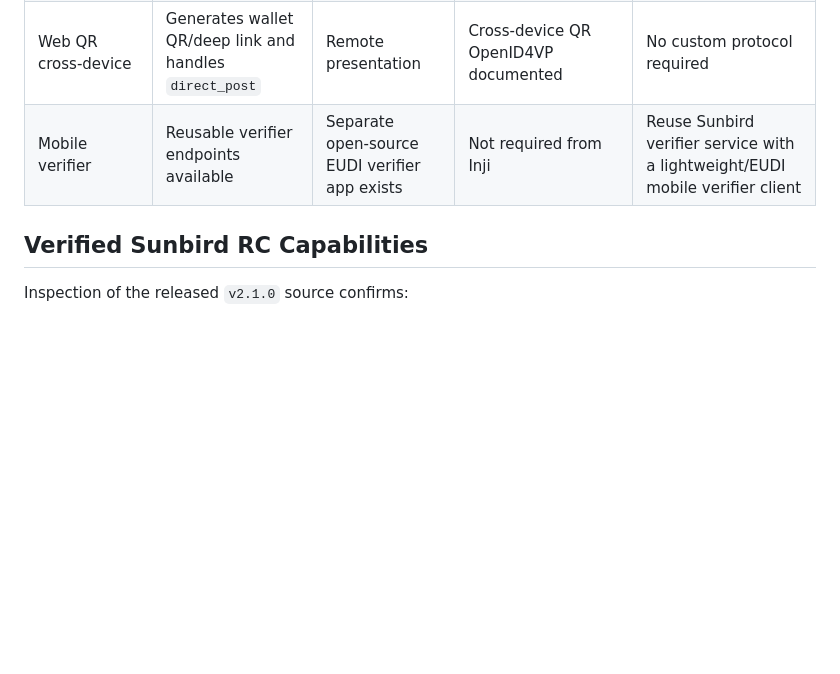
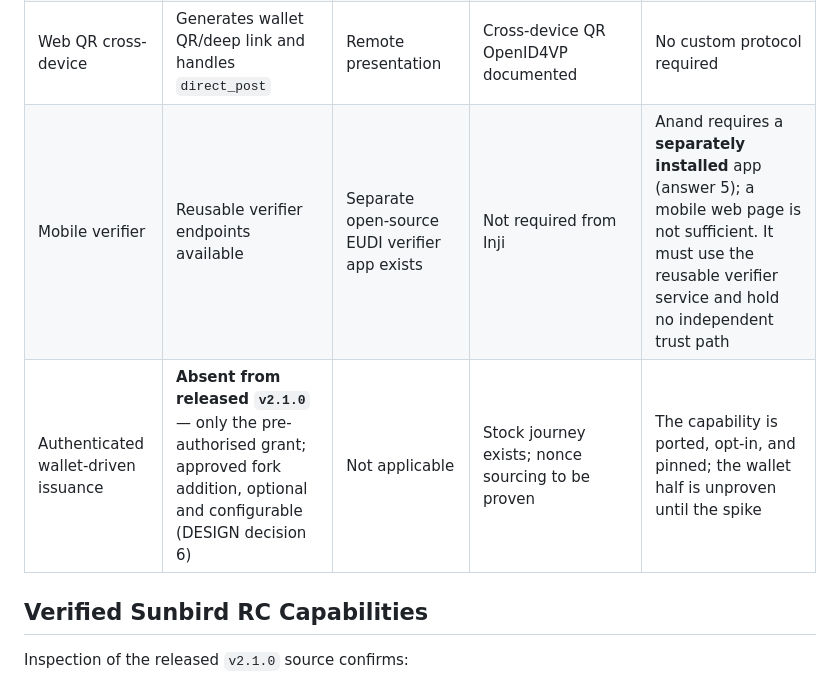
Before and after one commit to Sunbird-RC/sunbird-rc-reference-implementations, a Markdown page: docs/design/COMPATIBILITY.md, the part around one of its changes. Drawn GitHub-style; blank space fills up the shorter version.

```diff
--- a/docs/design/COMPATIBILITY.md
+++ b/docs/design/COMPATIBILITY.md
@@ -28,7 +68,8 @@ These are reference candidates, not mandatory implementation pins. Kartheek may
 | Replay protection | Atomic single-use offer codes/nonces and single-use VP state | Wallet protocol client | Wallet protocol client | Sunbird RC provides verifier-side protection; validate negative replay cases end-to-end |
 | Multi-credential presentation | VP token accepts credential arrays and DCQL evaluation | DCQL multiple combinations added in this release | Multiple credential requests documented since `v0.17.0` | Use Inji for Agriculture, subject to one hands-on two-credential presentation test |
 | Web QR cross-device | Generates wallet QR/deep link and handles `direct_post` | Remote presentation | Cross-device QR OpenID4VP documented | No custom protocol required |
-| Mobile verifier | Reusable verifier endpoints available | Separate open-source EUDI verifier app exists | Not required from Inji | Reuse Sunbird verifier service with a lightweight/EUDI mobile verifier client |
+| Mobile verifier | Reusable verifier endpoints available | Separate open-source EUDI verifier app exists | Not required from Inji | Anand requires a **separately installed** app (answer 5); a mobile web page is not sufficient. It must use the reusable verifier service and hold no independent trust path |
+| Authenticated wallet-driven issuance | **Absent from released `v2.1.0`** — only the pre-authorised grant; approved fork addition, optional and configurable (DESIGN decision 6) | Not applicable | Stock journey exists; nonce sourcing to be proven | The capability is ported, opt-in, and pinned; the wallet half is unproven until the spike |
 
 ## Verified Sunbird RC Capabilities
 
```
Also changed, not shown: other parts of docs/design/COMPATIBILITY.md (+48 -4 lines), docs/reviews/ESCALATION-01-oid4vc-authorization-code.md (+11 -0 lines), iterations/01-age/IMPLEMENTATION.md (+113 -147 lines).
